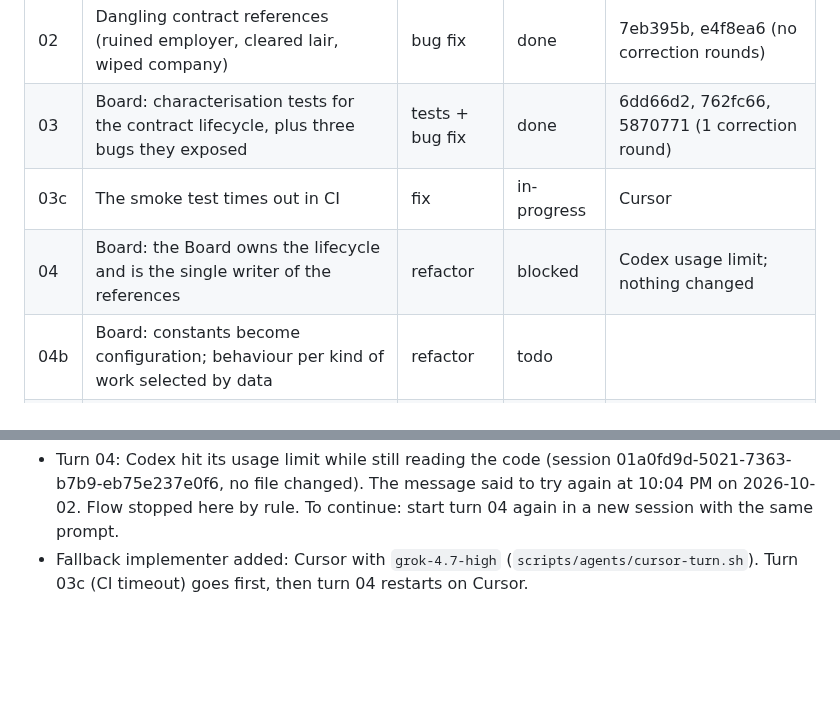
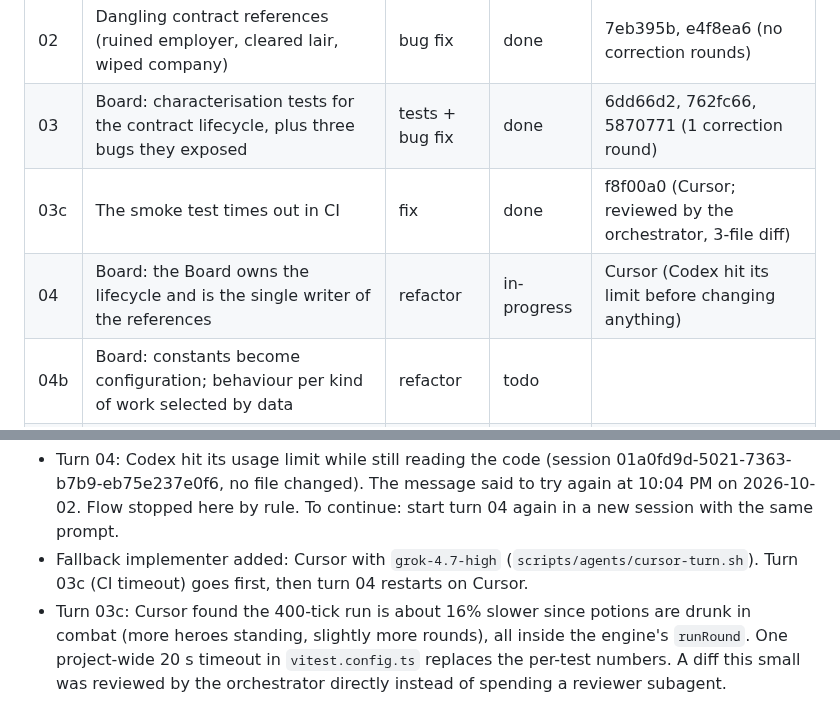
Before and after one commit to carloscasalar/d20-idle-town, a Markdown page: .scratch/architecture-flow/PLAN.md, 2 parts joined by grey strips. Drawn GitHub-style; blank space fills up the shorter version.

Commit message:
docs: close turn 03c and restart turn 04 on Cursor
Co-Authored-By: Claude Opus 5.5 <noreply@anthropic.com>

```diff
--- a/.scratch/architecture-flow/PLAN.md
+++ b/.scratch/architecture-flow/PLAN.md
@@ -10,8 +10,8 @@ Status values: `todo`, `in-progress`, `done`, `blocked`.
 | 01 | Adventurers drink potions; name the short rest | bug fix | done | 89a2062, 8d88993 (1 correction round) |
 | 02 | Dangling contract references (ruined employer, cleared lair, wiped company) | bug fix | done | 7eb395b, e4f8ea6 (no correction rounds) |
 | 03 | Board: characterisation tests for the contract lifecycle, plus three bugs they exposed | tests + bug fix | done | 6dd66d2, 762fc66, 5870771 (1 correction round) |
-| 03c | The smoke test times out in CI | fix | in-progress | Cursor |
-| 04 | Board: the Board owns the lifecycle and is the single writer of the references | refactor | blocked | Codex usage limit; nothing changed |
+| 03c | The smoke test times out in CI | fix | done | f8f00a0 (Cursor; reviewed by the orchestrator, 3-file diff) |
+| 04 | Board: the Board owns the lifecycle and is the single writer of the references | refactor | in-progress | Cursor (Codex hit its limit before changing anything) |
 | 04b | Board: constants become configuration; behaviour per kind of work selected by data | refactor | todo | |
 | 05 | Coin transfers: characterisation tests for every gold movement | tests | todo | |
 | 06 | Coin transfers: one module for gold movements | refactor | todo | |
@@ -36,3 +36,4 @@ Bugs found during a task get a new row inserted before the task continues.
 - Lesson: review two small related commits in one reviewer pass; it saved a round.
 - Turn 04: Codex hit its usage limit while still reading the code (session 01a0fd9d-5021-7363-b7b9-eb75e237e0f6, no file changed). The message said to try again at 10:04 PM on 2026-10-02. Flow stopped here by rule. To continue: start turn 04 again in a new session with the same prompt.
 - Fallback implementer added: Cursor with `grok-4.7-high` (`scripts/agents/cursor-turn.sh`). Turn 03c (CI timeout) goes first, then turn 04 restarts on Cursor.
+- Turn 03c: Cursor found the 400-tick run is about 16% slower since potions are drunk in combat (more heroes standing, slightly more rounds), all inside the engine's `runRound`. One project-wide 20 s timeout in `vitest.config.ts` replaces the per-test numbers. A diff this small was reviewed by the orchestrator directly instead of spending a reviewer subagent.
```
